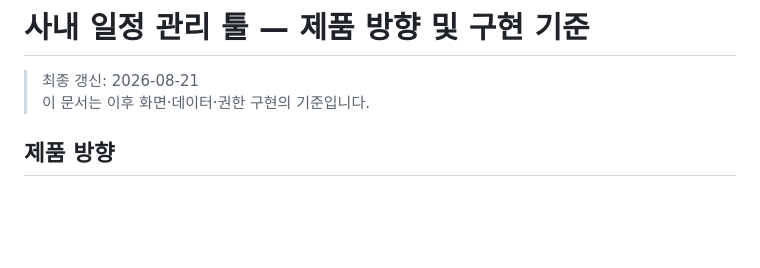
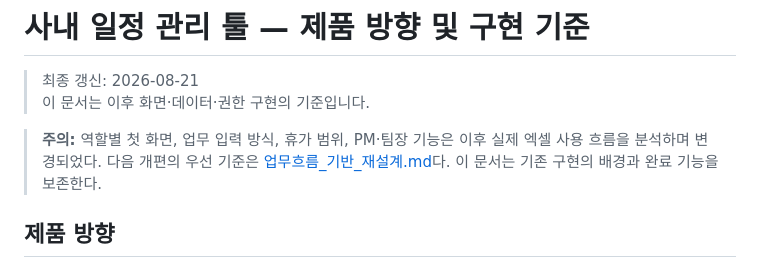
Before and after one commit to ydh0701/schedule-board, a Markdown page: docs/세션_정리.md, the part around the change. GitHub-like rendering; blank space fills up the shorter version.

Commit message:
재설계 기준 문서 연결

```diff
--- a/docs/세션_정리.md
+++ b/docs/세션_정리.md
@@ -2,6 +2,8 @@
 
 > 최종 갱신: 2026-08-21
 > 이 문서는 이후 화면·데이터·권한 구현의 기준입니다.
+
+> **주의:** 역할별 첫 화면, 업무 입력 방식, 휴가 범위, PM·팀장 기능은 이후 실제 엑셀 사용 흐름을 분석하며 변경되었다. 다음 개편의 우선 기준은 [업무흐름_기반_재설계.md](업무흐름_기반_재설계.md)다. 이 문서는 기존 구현의 배경과 완료 기능을 보존한다.
 
 ## 제품 방향
 
```
